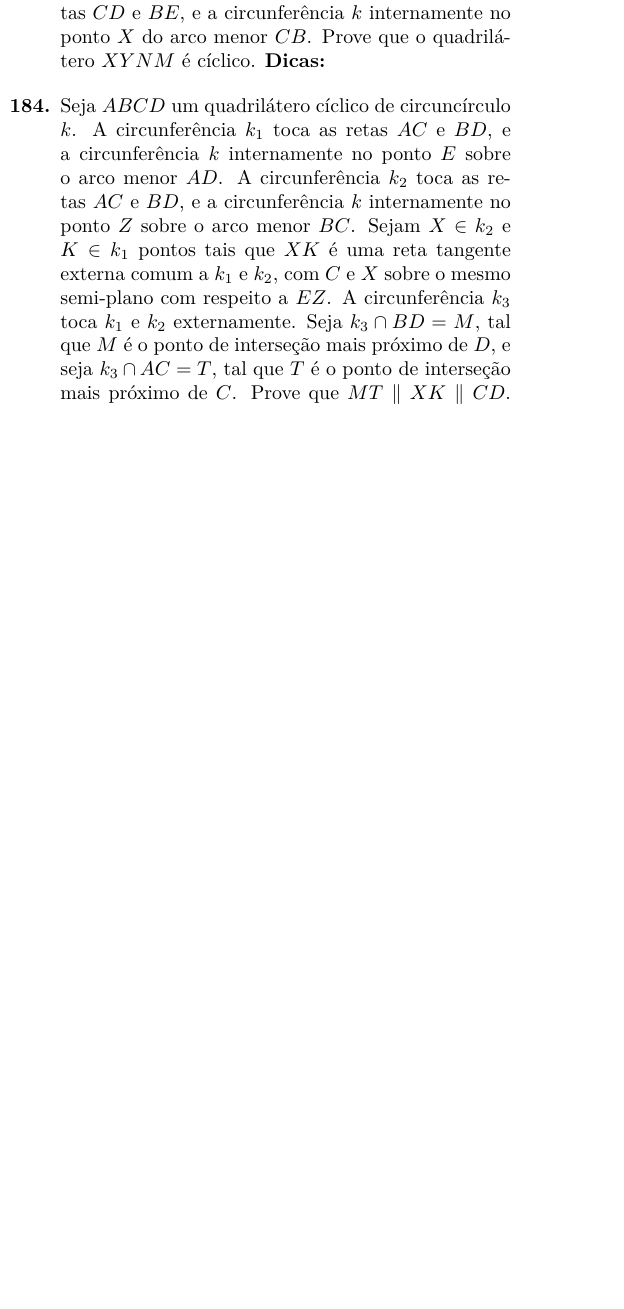
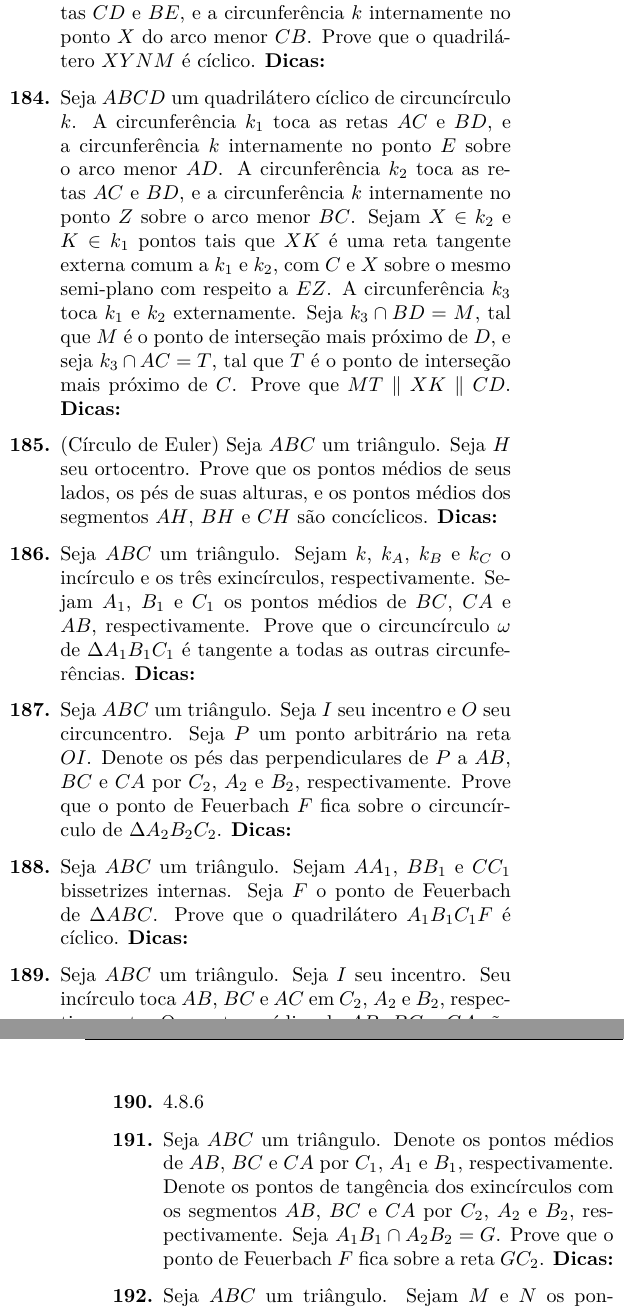
Before and after one commit to felipponn/555-geometry-problems, a LaTeX document (555-geometry.tex): part of one column of page 10 of 10 before the commit and two parts of the columns of pages 10 and 11 of 11 after it, the two joined at a grey line, cut so that both start at the same text, the shorter picture padded with empty space. Compiled offline with pdfLaTeX.

Commit message:
Até 4.8.10

```diff
--- a/555-geometry.tex
+++ b/555-geometry.tex
@@ -541,7 +541,25 @@ Data: \underline{\hspace{2cm}}/\underline{\hspace{2cm}}/\underline{\hspace{2cm}}
 
     \item Seja $ABCD$ um quadrilátero cíclico de circuncírculo $k$. A circunferência $k_1$ toca as retas $AC$ e $BD$, e a circunferência $k$ internamente no ponto $E$ sobre o arco menor $AD$. A circunferência $k_2$ toca as retas $AC$ e $BD$, e a circunferência $k$ internamente no ponto $Z$ sobre o arco menor $BC$. Sejam $X\in k_2$ e $K\in k_1$ pontos tais que $XK$ é uma reta tangente externa comum a $k_1$ e $k_2$, com $C$ e $X$ sobre o mesmo semi-plano com respeito a $EZ$. A circunferência $k_3$ toca $k_1$ e $k_2$ externamente. Seja $k_3\cap BD=M$, tal que $M$ é o ponto de interseção mais próximo de $D$, e seja $k_3\cap AC=T$, tal que $T$ é o ponto de interseção mais próximo de $C$. Prove que $MT\parallel XK\parallel CD$. \dica %Eixo radical %Homotetia %Potência de ponto
 
+    \item (Círculo de Euler) \iniTri. Seja $H$ seu ortocentro. Prove que os pontos médios de seus lados, os pés de suas alturas, e os pontos médios dos segmentos $AH$, $BH$ e $CH$ são concíclicos. \dica %Angle chasing %Atente-se a quadriláteros cíclicos
 
+    \item \iniTri. Sejam $k$, $k_A$, $k_B$ e $k_C$ o incírculo e os três exincírculos, respectivamente. Sejam $A_1$, $B_1$ e $C_1$ os pontos médios de $BC$, $CA$ e $AB$, respectivamente. Prove que o circuncírculo $\omega$ de $\Delta A_1B_1C_1$ é tangente a todas as outras circunferências. \dica %Inversão com bom raio %Angle chasing e semelhança de triângulos
+
+    \item \iniTri. Seja $I$ seu incentro e $O$ seu circuncentro. Seja $P$ um ponto arbitrário na reta $OI$. Denote os pés das perpendiculares de $P$ a $AB$, $BC$ e $CA$ por $C_2$, $A_2$ e $B_2$, respectivamente. Prove que o ponto de Feuerbach $F$ fica sobre o circuncírculo de $\Delta A_2B_2C_2$. \dica %Teoremas de Fontene %Círculo de Euler %Teorema de Feuerbach (problema anterior)
+
+    \item \iniTri. Sejam $AA_1$, $BB_1$ e $CC_1$ bissetrizes internas. Seja $F$ o ponto de Feuerbach de $\Delta ABC$. Prove que o quadrilátero $A_1B_1C_1F$ é cíclico. \dica %Teorema de Monge %Círculo de Euler %Fórmula de Euler %Teorema de Casey
+
+    \item \iniTri. Seja $I$ seu incentro. Seu incírculo toca $AB$, $BC$ e $AC$ em $C_2$, $A_2$ e $B_2$, respectivamente. Os pontos médios de $AB$, $BC$ e $CA$ são $C_1$, $A_1$ e $B_1$, respectivamente. Seja $A_1B_1\cap A_2B_2=D$. Prove que o ponto de Feuerbach $F$ fica sobre a reta $DC_2$. \dica %Use os problemas anteriores %Teoremas de Fontene
+
+    \item 4.8.6
+
+    \item \iniTri. Denote os pontos médios de $AB$, $BC$ e $CA$ por $C_1$, $A_1$ e $B_1$, respectivamente. Denote os pontos de tangência dos exincírculos com os segmentos $AB$, $BC$ e $CA$ por $C_2$, $A_2$ e $B_2$, respectivamente. Seja $A_1B_1\cap A_2B_2=G$. Prove que o ponto de Feuerbach $F$ fica sobre a reta $GC_2$. \dica %Ponto de Bevan %Use os problemas anteriores %Teoremas de Fontene
+
+    \item \iniTri. Sejam $M$ e $N$ os pontos médios de $AB$ e $BC$, respectivamente. Denote o incírculo, o círculo de Euler e os exincírculos de $\Delta ABC$ por $k$, $k_1$, $k_A$, $k_B$ e $k_C$, respectivamente. Sejam $k\cap k_1=D$, $k_A\cap k_1=E$, $k_B\cap k_1=F$ e $k_C\cap k_1=G$. Prove que as retas $MN$, $DF$ e $EG$ são concorrentes. \dica %Inversão sobre a circunferência de diâmetro $KH$ %Trigonometria e contas %Eixo radical
+
+    \item \iniTri. Seja $k$ seu circuncírculo. Seja $X$ um ponto arbitrário interno a $\Delta ABC$. Denote $AX\cap BC=A_1$, $BX\cap AC=B_1$ e $CX\cap AB=C_1$. A circunferência $k_A$ é externa a $\Delta ABC$, toca $k$ internamente, e também toca o segmento $BC$ no ponto $A_1$. As circunferências $k_B$ e $k_C$ são definidas analogamente. Denote o incírculo de $\Delta ABC$ por $\omega$. Prove que existe uma circunferência que é tangente externamente a $k_A$, $k_B$ e $k_C$, e internamente a $\omega$. \dica %Teorema de Casey
+
+    \item (Círculo de Conway) \iniTri. Os pontos $P$ e $S$ ficam sobre a reta $AB$, tais que os pontos $P$, $A$, $B$ e $S$ estão nessa ordem, $AP=BC$ e $BS=AC$. Os pontos $R$ e $N$ ficam sobre a reta $BC$, tais que os pontos $R$, $B$, $C$ e $N$ estão nessa ordem, $CN=AB$ e $BR=AC$. Os pontos $M$ e $Q$ ficam sobre a reta $CA$, tais que os pontos $Q$, $A$, $C$ e $M$ estão nessa ordem, $CM=AB$ e $AQ=BC$. Prove que o hexágono $MNPQRS$ é cíclico. \dica %Comece por quadriláteros %Potência de ponto e eixo radical
 
 
 
```
Also changed, not shown: 555-geometry.pdf.
